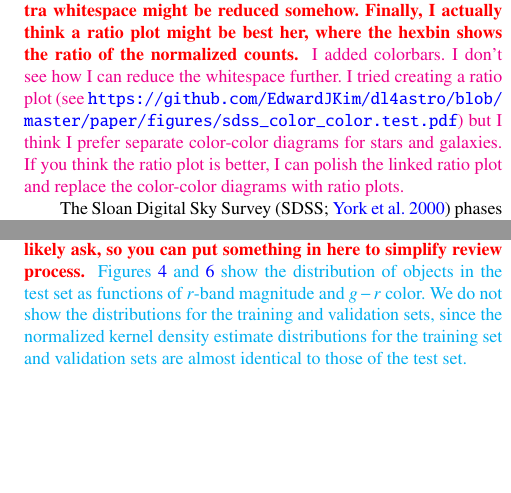
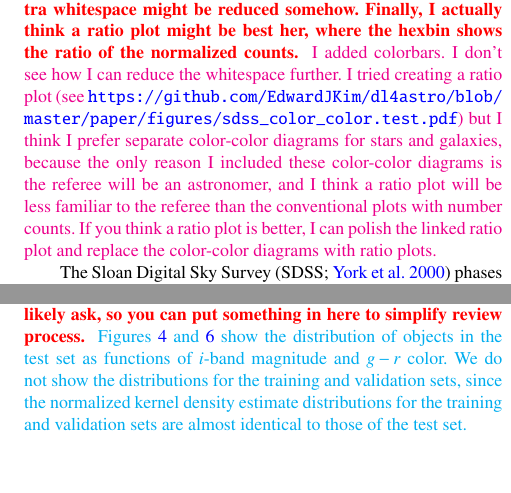
Before and after one commit to edwardjkim/dl4astro, a LaTeX paper (paper/main.tex): two parts of the columns of pages 2 and 3 of 14, joined at a grey line, cut so that both start at the same text, the shorter picture padded with empty space. Compiled offline with pdfLaTeX; a LaTeX package or settings file that is missing is left out.

Commit message:
added response to comments

```diff
--- a/paper/main.tex
+++ b/paper/main.tex
@@ -211,7 +211,7 @@ we outline our conclusions in Section~\ref{sec:conclusions}.
 \RC{It might be helpful to have a colorbar with these plots to show relative densities. I also wonder if the extra whitespace might be reduced somehow. Finally, I actually think a ratio plot might be best her, where the hexbin shows the ratio of the normalized counts.}
 \textcolor{magenta}
 {
-I added colorbars. I don't see how I can reduce the whitespace further. I tried creating a ratio plot (see \url{https://github.com/EdwardJKim/dl4astro/blob/master/paper/figures/sdss_color_color.test.pdf}) but I think I prefer separate color-color diagrams for stars and galaxies. If you think the ratio plot is better, I can polish the linked ratio plot and replace the color-color diagrams with ratio plots.
+I added colorbars. I don't see how I can reduce the whitespace further. I tried creating a ratio plot (see \url{https://github.com/EdwardJKim/dl4astro/blob/master/paper/figures/sdss_color_color.test.pdf}) but I think I prefer separate color-color diagrams for stars and galaxies, because the only reason I included these color-color diagrams is the referee will be an astronomer, and I think a ratio plot will be less familiar to the referee than the conventional plots with number counts. If you think a ratio plot is better, I can polish the linked ratio plot and replace the color-color diagrams with ratio plots.
 }
 
 The Sloan Digital Sky Survey~\citep[SDSS;][]{york2000sloan}
@@ -276,7 +276,7 @@ The first two panels of Figure~\ref{fig:sdss_mag} show the number of objects
 and the fraction of stars in the test set as functions of $r$-band magnitude.
 Similarly, Figure~\ref{fig:sdss_g_r} shows the number of objects and the
 fraction of stars in the test set as functions of $g-r$ color.
-The normalized kernel density estimate distributions for the training set
+The normalized kernel density estimate distributions for the training
 and validation sets are almost identical to those of the test set,
 and they are nearly indistinguishable when overlapped.
 We do not show the distributions for the training and validation sets in
@@ -342,9 +342,9 @@ blind test sets of size 40,000, 10,000, and 13,278, respectively.
 \RC{ Again the S:G ratio in the data sets and mag and color distributions. Referee will likely ask, so you can put something in here to simplify review process.}
 \textcolor{cyan}{
 Figures~\ref{fig:clens_mag} and \ref{fig:clens_g_r} show the distribution
-of objects in the test set as functions of $r$-band magnitude and $g-r$ color.
+of objects in the test set as functions of $i$-band magnitude and $g-r$ color.
 We do not show the distributions for the training and validation sets,
-since the normalized kernel density estimate distributions for the training set
+since the normalized kernel density estimate distributions for the training
 and validation sets are almost identical to those of the test set.
 }
 
```
Also changed, not shown: paper/main.pdf, paper/main.tex (7 more changed lines).
